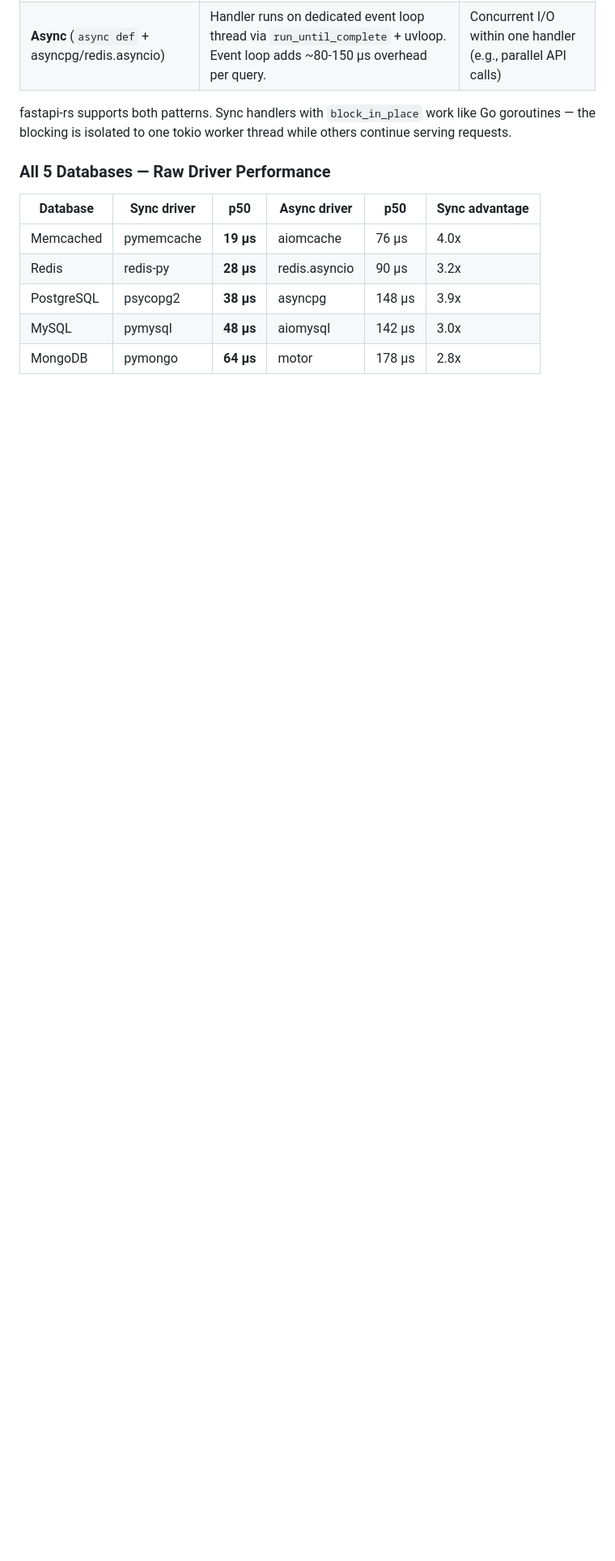
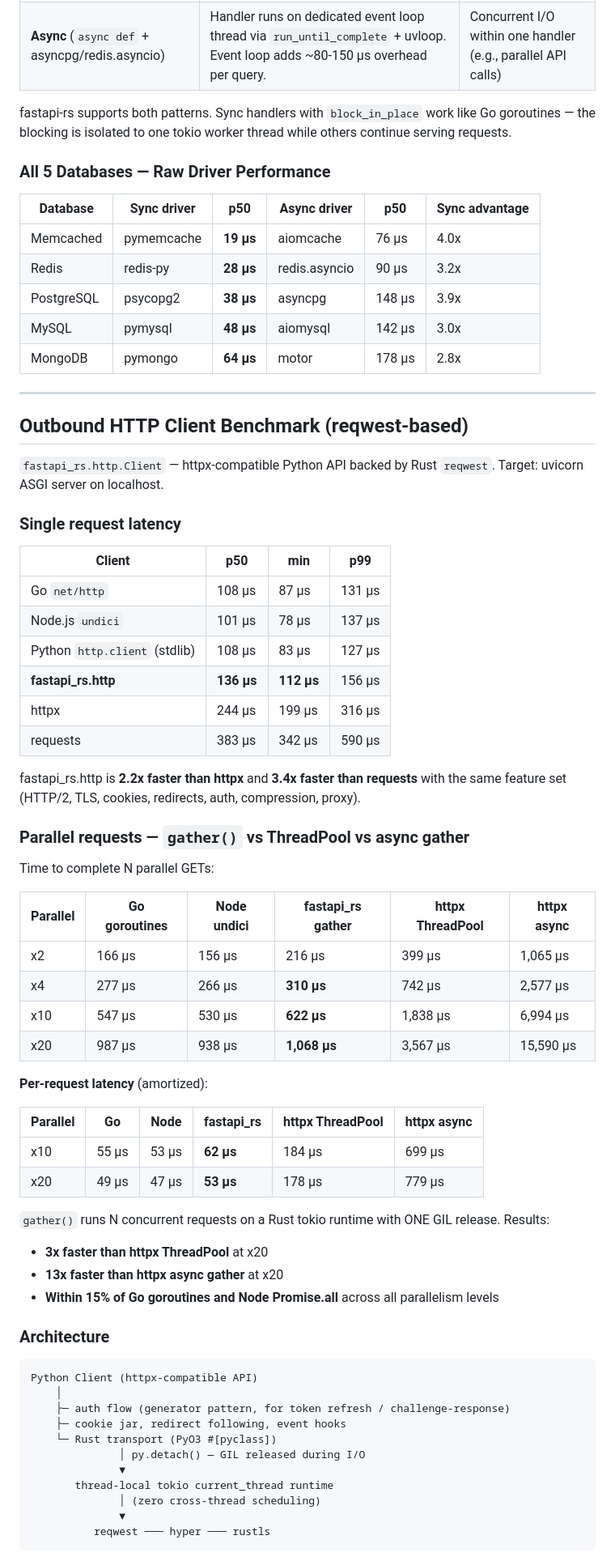
Before and after one commit to bevenky/fastapi-turbo, a Markdown page: benchmarks.md, the part around one of its changes. Shown at 81% size. GitHub-like rendering; blank space fills up the shorter version.

````diff
--- a/benchmarks.md
+++ b/benchmarks.md
@@ -273,3 +273,62 @@ fastapi-rs supports both patterns. Sync handlers with `block_in_place` work like
 | PostgreSQL | psycopg2 | **38 μs** | asyncpg | 148 μs | 3.9x |
 | MySQL | pymysql | **48 μs** | aiomysql | 142 μs | 3.0x |
 | MongoDB | pymongo | **64 μs** | motor | 178 μs | 2.8x |
+
+---
+
+## Outbound HTTP Client Benchmark (reqwest-based)
+
+`fastapi_rs.http.Client` — httpx-compatible Python API backed by Rust `reqwest`. Target: uvicorn ASGI server on localhost.
+
+### Single request latency
+
+| Client | p50 | min | p99 |
+|--------|-----|-----|-----|
+| Go `net/http` | 108 μs | 87 μs | 131 μs |
+| Node.js `undici` | 101 μs | 78 μs | 137 μs |
+| Python `http.client` (stdlib) | 108 μs | 83 μs | 127 μs |
+| **fastapi_rs.http** | **136 μs** | **112 μs** | 156 μs |
+| httpx | 244 μs | 199 μs | 316 μs |
+| requests | 383 μs | 342 μs | 590 μs |
+
+fastapi_rs.http is **2.2x faster than httpx** and **3.4x faster than requests** with the same feature set (HTTP/2, TLS, cookies, redirects, auth, compression, proxy).
+
+### Parallel requests — `gather()` vs ThreadPool vs async gather
+
+Time to complete N parallel GETs:
+
+| Parallel | Go goroutines | Node undici | **fastapi_rs gather** | httpx ThreadPool | httpx async |
+|----------|--------------|-------------|----------------------|-----------------|-------------|
+| x2 | 166 μs | 156 μs | 216 μs | 399 μs | 1,065 μs |
+| x4 | 277 μs | 266 μs | **310 μs** | 742 μs | 2,577 μs |
+| x10 | 547 μs | 530 μs | **622 μs** | 1,838 μs | 6,994 μs |
+| x20 | 987 μs | 938 μs | **1,068 μs** | 3,567 μs | 15,590 μs |
+
+**Per-request latency** (amortized):
+
+| Parallel | Go | Node | **fastapi_rs** | httpx ThreadPool | httpx async |
+|----------|-----|------|---------------|------------------|-------------|
+| x10 | 55 μs | 53 μs | **62 μs** | 184 μs | 699 μs |
+| x20 | 49 μs | 47 μs | **53 μs** | 178 μs | 779 μs |
+
+`gather()` runs N concurrent requests on a Rust tokio runtime with ONE GIL release. Results:
+- **3x faster than httpx ThreadPool** at x20
+- **13x faster than httpx async gather** at x20
+- **Within 15% of Go goroutines and Node Promise.all** across all parallelism levels
+
+### Architecture
+
+```
+Python Client (httpx-compatible API)
+    │
+    ├─ auth flow (generator pattern, for token refresh / challenge-response)
+    ├─ cookie jar, redirect following, event hooks
+    └─ Rust transport (PyO3 #[pyclass])
+              │ py.detach() — GIL released during I/O
+              ▼
+       thread-local tokio current_thread runtime
+              │ (zero cross-thread scheduling)
+              ▼
+          reqwest ─── hyper ─── rustls
+```
+
````
Also changed, not shown: other parts of benchmarks.md (+8 -2 lines), README.md (+62 -0 lines).
